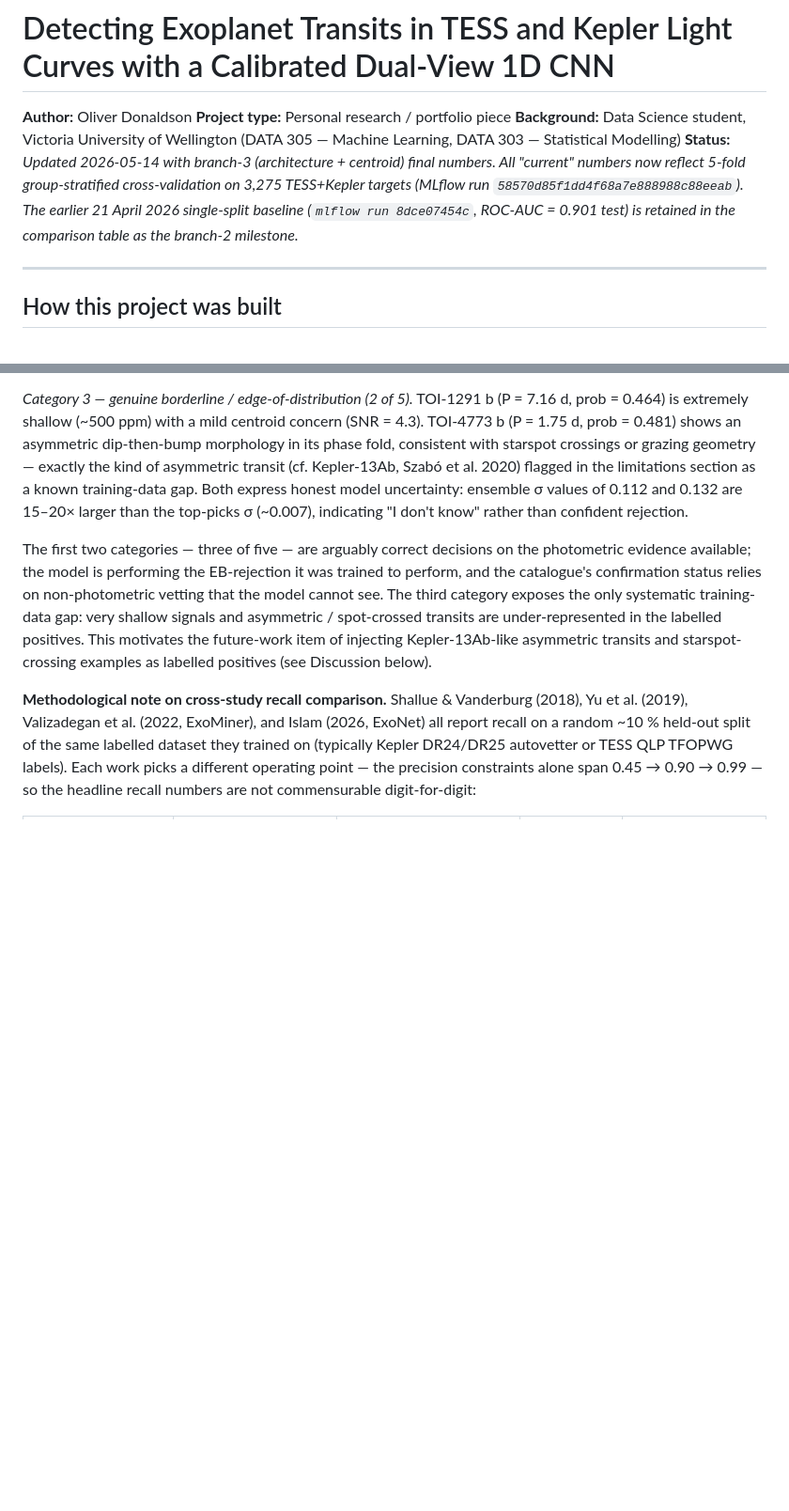
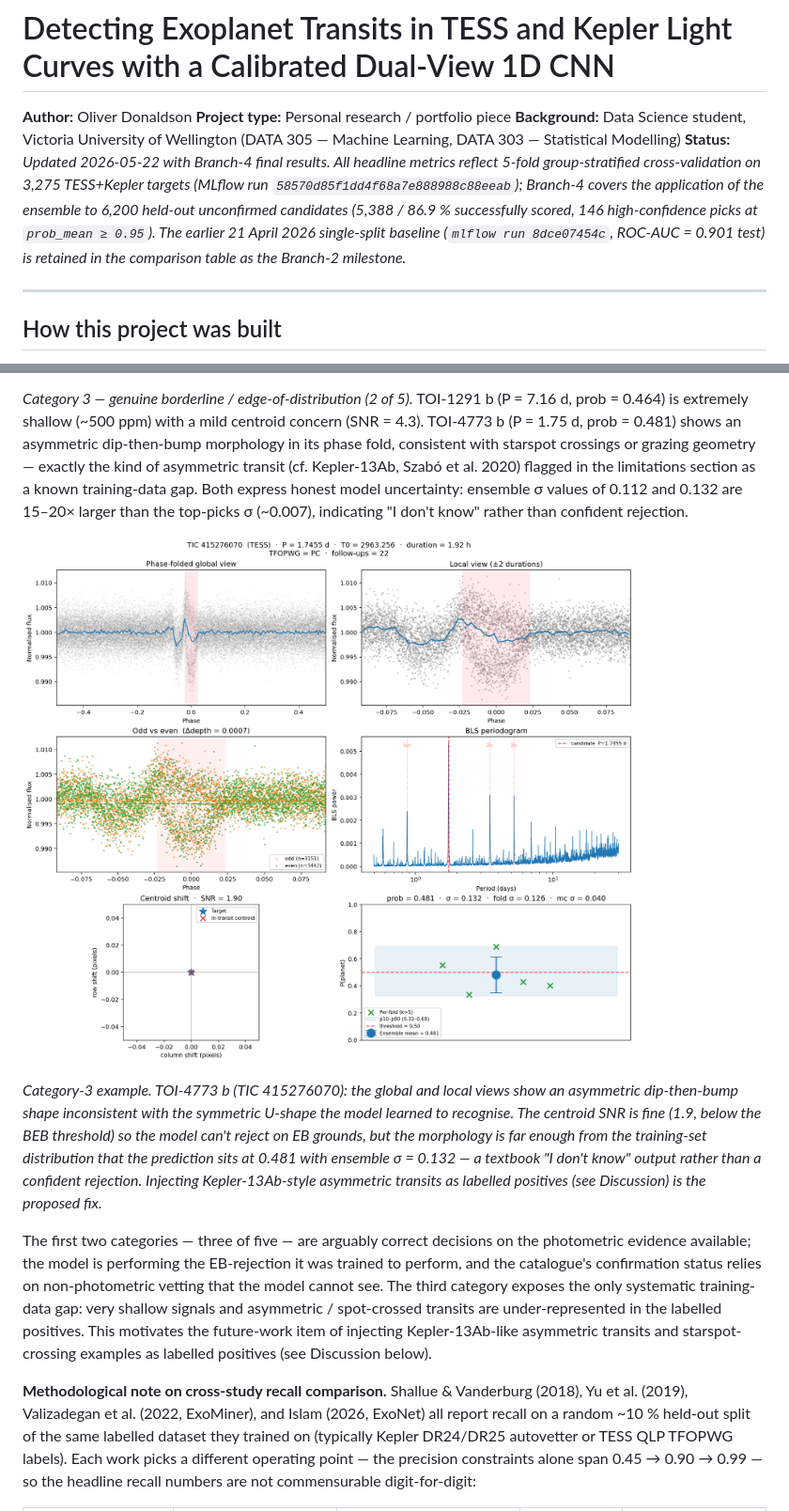
Before and after one commit to OliverDonaldson/exoplanet-hunter, a Markdown page: docs/Research_Report.md, 2 parts joined by grey strips. Shown: that part at 94% size. GitHub-like rendering; pictures changed too: docs/figures/miss-cat3_toi-4773-01_tic_415276070_asymmetric.png (added); blank space fills up the shorter version.

```diff
--- a/docs/research_report_draft.md
+++ b/docs/Research_Report.md
@@ -3,7 +3,7 @@
 **Author:** Oliver Donaldson
 **Project type:** Personal research / portfolio piece
 **Background:** Data Science student, Victoria University of Wellington (DATA 305 — Machine Learning, DATA 303 — Statistical Modelling)
-**Status:** *Updated 2026-05-14 with branch-3 (architecture + centroid) final numbers. All "current" numbers now reflect 5-fold group-stratified cross-validation on 3,275 TESS+Kepler targets (MLflow run `58570d85f1dd4f68a7e888988c88eeab`). The earlier 21 April 2026 single-split baseline (`mlflow run 8dce07454c`, ROC-AUC = 0.901 test) is retained in the comparison table as the branch-2 milestone.*
+**Status:** *Updated 2026-05-22 with Branch-4 final results. All headline metrics reflect 5-fold group-stratified cross-validation on 3,275 TESS+Kepler targets (MLflow run `58570d85f1dd4f68a7e888988c88eeab`); Branch-4 covers the application of the ensemble to 6,200 held-out unconfirmed candidates (5,388 / 86.9 % successfully scored, 146 high-confidence picks at `prob_mean ≥ 0.95`). The earlier 21 April 2026 single-split baseline (`mlflow run 8dce07454c`, ROC-AUC = 0.901 test) is retained in the comparison table as the Branch-2 milestone.*
 
 ---
 
@@ -224,6 +244,10 @@ The mean `prob_mean` across the 120 confirmed planets is 0.80, consistent with w
 *Category 2 — wide-binary dilution (1 of 5).* TOI-3523 A b (P = 2.30 d, prob = 0.417). The "A" suffix marks this as the bright component of a known wide binary; the companion star contaminates the photometric aperture and produces a centroid SNR of 5.2, just above the BEB threshold. As with category 1, the model is correctly suspicious of what its inputs show; the resolution requires non-photometric vetting.
 
 *Category 3 — genuine borderline / edge-of-distribution (2 of 5).* TOI-1291 b (P = 7.16 d, prob = 0.464) is extremely shallow (~500 ppm) with a mild centroid concern (SNR = 4.3). TOI-4773 b (P = 1.75 d, prob = 0.481) shows an asymmetric dip-then-bump morphology in its phase fold, consistent with starspot crossings or grazing geometry — exactly the kind of asymmetric transit (cf. Kepler-13Ab, Szabó et al. 2020) flagged in the limitations section as a known training-data gap. Both express honest model uncertainty: ensemble σ values of 0.112 and 0.132 are 15–20× larger than the top-picks σ (~0.007), indicating "I don't know" rather than confident rejection.
+
+![Category-3 miss: TOI-4773 b — asymmetric ingress-egress morphology, training-data gap](figures/miss-cat3_toi-4773-01_tic_415276070_asymmetric.png)
+
+*Category-3 example. TOI-4773 b (TIC 415276070): the global and local views show an asymmetric dip-then-bump shape inconsistent with the symmetric U-shape the model learned to recognise. The centroid SNR is fine (1.9, below the BEB threshold) so the model can't reject on EB grounds, but the morphology is far enough from the training-set distribution that the prediction sits at 0.481 with ensemble σ = 0.132 — a textbook "I don't know" output rather than a confident rejection. Injecting Kepler-13Ab-style asymmetric transits as labelled positives (see Discussion) is the proposed fix.*
 
 The first two categories — three of five — are arguably correct decisions on the photometric evidence available; the model is performing the EB-rejection it was trained to perform, and the catalogue's confirmation status relies on non-photometric vetting that the model cannot see. The third category exposes the only systematic training-data gap: very shallow signals and asymmetric / spot-crossed transits are under-represented in the labelled positives. This motivates the future-work item of injecting Kepler-13Ab-like asymmetric transits and starspot-crossing examples as labelled positives (see Discussion below).
 
```
Also changed, not shown: other parts of docs/Research_Report.md (+21 -1 lines), README.md (+4 -4 lines), docs/methodology.md (+2 -2 lines), docs/figures/miss-cat1_toi-2886-01_tic_318796593_beb.png (added).
